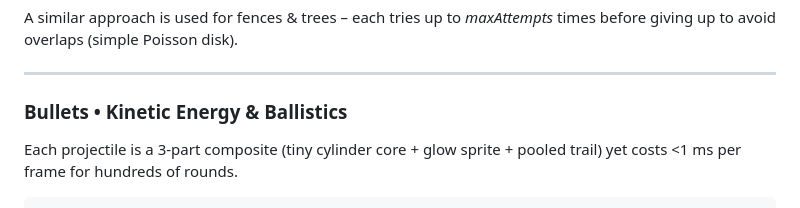
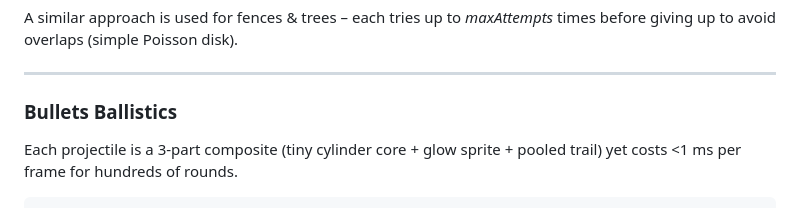
Before and after one commit to CogSP/bullet-hell-slasher, a Markdown page: README.md, the part around one of its changes. Rendered like a GitHub page.

Commit message:
Fix section titles in README.md for consistency

```diff
--- a/README.md
+++ b/README.md
@@ -107,7 +107,7 @@ A similar approach is used for fences & trees – each tries up to *maxAttempts*
 
 ---
 
-### Bullets • Kinetic Energy & Ballistics
+### Bullets Ballistics
 
 Each projectile is a 3‑part composite (tiny cylinder core + glow sprite + pooled trail) yet costs <1 ms per frame for hundreds of rounds.
 
```
Also changed, not shown: other parts of README.md (+3 -3 lines).
